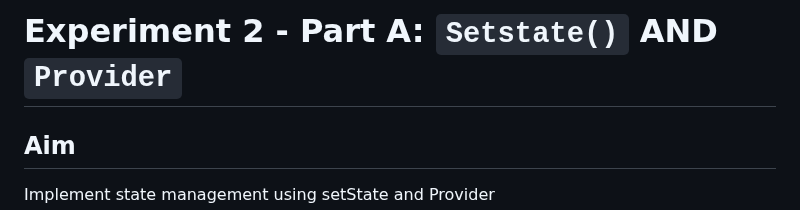
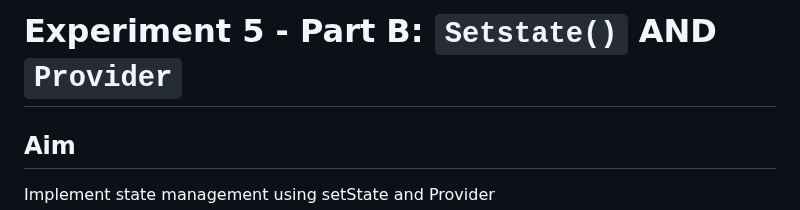
Before and after one commit to srinu2003/Flutter-Lab, a Markdown page: exp_5_b/README.md, the part around the change. Drawn GitHub-style.

Commit message:
Update experiment 5b README.md to correct experiment title

```diff
--- a/exp_5_b/README.md
+++ b/exp_5_b/README.md
@@ -1,4 +1,4 @@
-# Experiment 2 - Part A:  **`Setstate()` AND `Provider`**
+# Experiment 5 - Part B:  **`Setstate()` AND `Provider`**
 
 ## Aim
 Implement state management using setState and Provider
```
Also changed, not shown: exp_6_a/README.md (+1 -1 lines), exp_6_b/README.md (+1 -1 lines).
